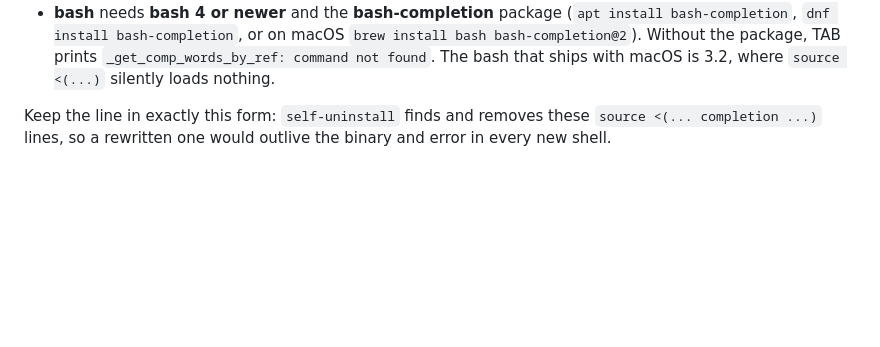
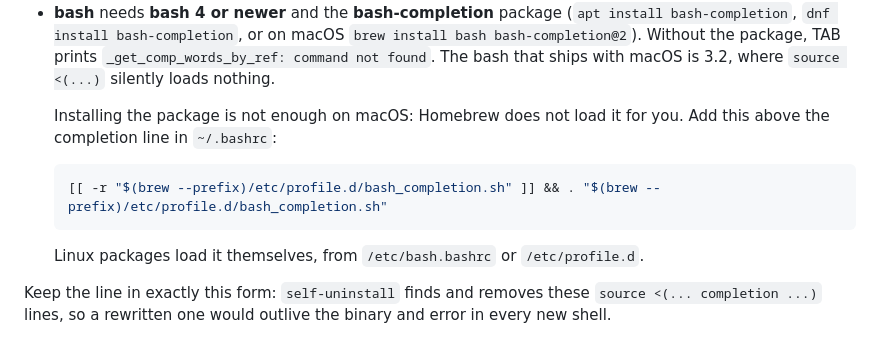
Before and after one commit to ramazanpolat/claude-playbooks, a Markdown page: docs/installation.md, the part around the change. Rendered like a GitHub page; blank space fills up the shorter version.

Commit message:
docs: Homebrew's bash-completion must be sourced, not only installed
Fallback review (Gemini, Codex at quota): brew install bash-completion@2 leaves
it unloaded, so TAB still fails. Document the profile.d line.

Co-Authored-By: Claude Opus 5.5 (1M context) <noreply@anthropic.com>

````diff
--- a/docs/installation.md
+++ b/docs/installation.md
@@ -55,6 +55,15 @@ loads nothing and TAB fails:
   `brew install bash bash-completion@2`). Without the package, TAB prints
   `_get_comp_words_by_ref: command not found`. The bash that ships with macOS
   is 3.2, where `source <(...)` silently loads nothing.
+
+  Installing the package is not enough on macOS: Homebrew does not load it
+  for you. Add this above the completion line in `~/.bashrc`:
+
+  ```bash
+  [[ -r "$(brew --prefix)/etc/profile.d/bash_completion.sh" ]] && . "$(brew --prefix)/etc/profile.d/bash_completion.sh"
+  ```
+
+  Linux packages load it themselves, from `/etc/bash.bashrc` or `/etc/profile.d`.
 
 Keep the line in exactly this form: `self-uninstall` finds and removes these
 `source <(... completion ...)` lines, so a rewritten one would outlive the
````
